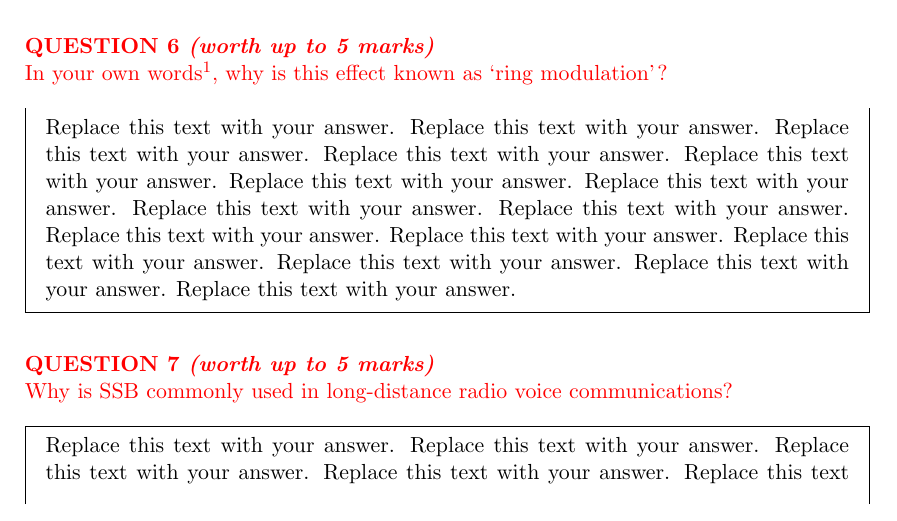
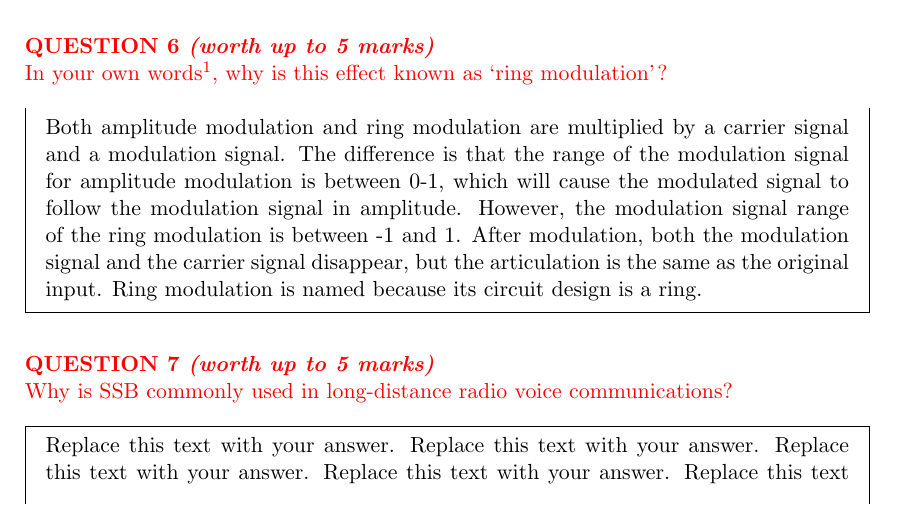
Before and after one commit to boardfish/com3502-assignment, a LaTeX document (simon-fish_zheming-qiu.tex): part of page 4 of 6, cut so that both start at the same text. Compiled offline with pdfLaTeX.

Commit message:
Complete question 6

```diff
--- a/simon-fish_zheming-qiu.tex
+++ b/simon-fish_zheming-qiu.tex
@@ -99,7 +99,7 @@ Replace this text with your answer.  Replace this text with your answer.  Replac
 {\color{red}{\bfseries QUESTION \myq\ \emph{(worth up to 5 marks)}}\\In your own words\footnote{I.e.\ do not plagiarise from Wikipedia.}, why is this effect known as `ring modulation'?}
 \\
 \begin{mdframed}
-Replace this text with your answer.  Replace this text with your answer.  Replace this text with your answer.  Replace this text with your answer.  Replace this text with your answer.  Replace this text with your answer.  Replace this text with your answer.  Replace this text with your answer.  Replace this text with your answer.  Replace this text with your answer.  Replace this text with your answer.  Replace this text with your answer.  Replace this text with your answer.  Replace this text with your answer.  Replace this text with your answer.
+Both amplitude modulation and ring modulation are multiplied by a carrier signal and a modulation signal. The difference is that the range of the modulation signal for amplitude modulation is between 0-1, which will cause the modulated signal to follow the modulation signal in amplitude. However, the modulation signal range of the ring modulation is between -1 and 1. After modulation, both the modulation signal and the carrier signal disappear, but the articulation is the same as the original input. Ring modulation is named because its circuit design is a ring.
 \end{mdframed}
 \vspace*{\baselineskip}
 
```
Also changed, not shown: README.md.
